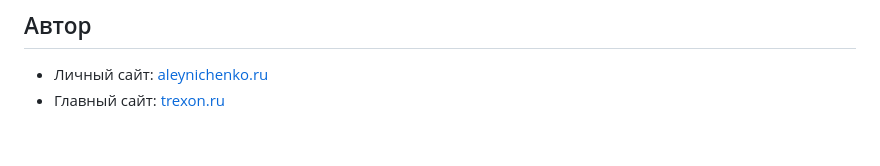
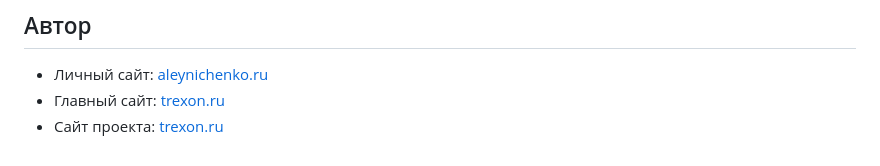
Before and after one commit to Antongo22/pdf_library, a Markdown page: README.md, the part around the change. Rendered like a GitHub page.

```diff
--- a/README.md
+++ b/README.md
@@ -68,3 +68,4 @@ library/
 
 - Личный сайт: [aleynichenko.ru](https://aleynichenko.ru/)
 - Главный сайт: [trexon.ru](http://trexon.ru/)
+- Сайт проекта: [trexon.ru](http://library.trexon.ru)
```
